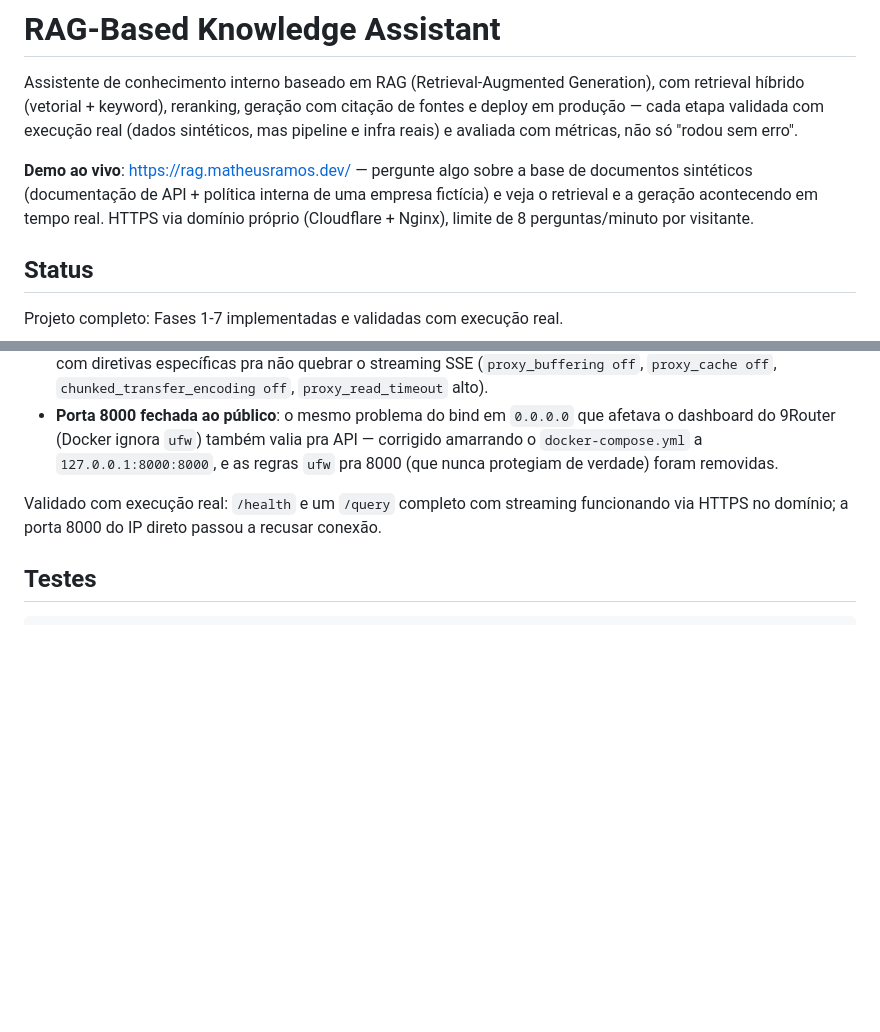
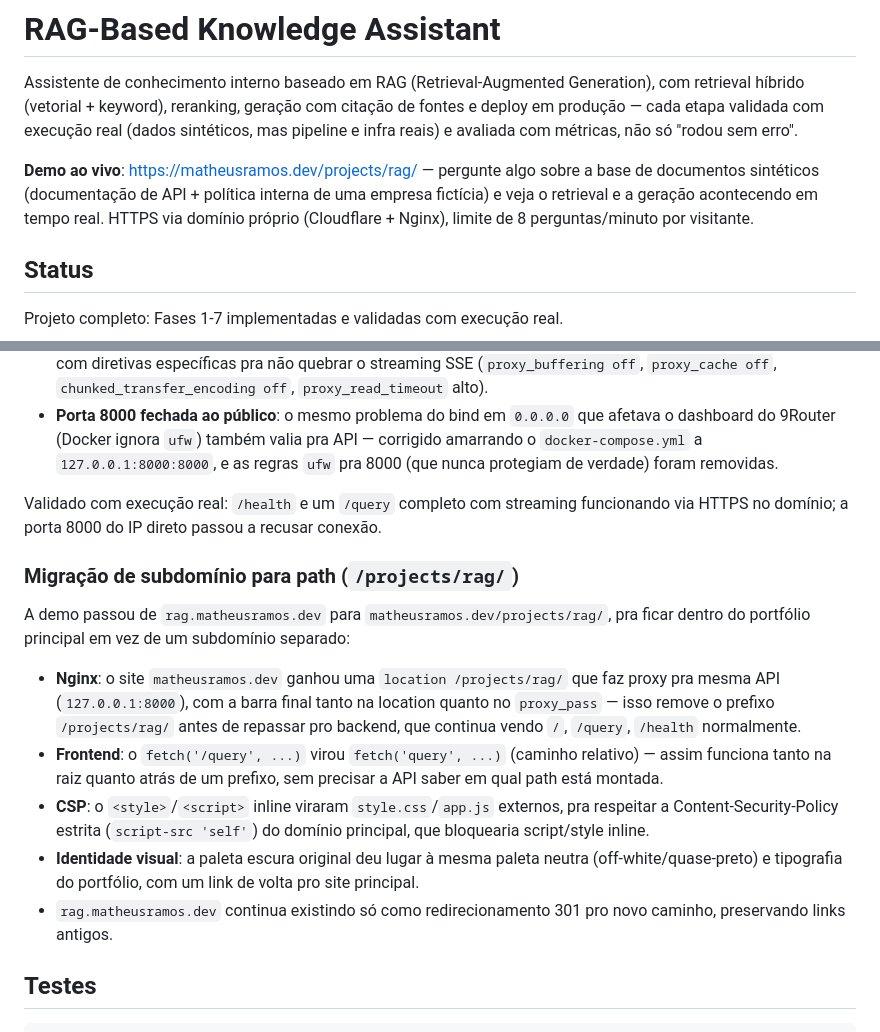
Before and after one commit to goptun/rag-knowledge-assistant, a Markdown page: README.md, 2 parts joined by grey strips. Rendered like a GitHub page; blank space fills up the shorter version.

Commit message:
docs: documenta migração de rag.matheusramos.dev para /projects/rag/
Co-Authored-By: Claude Sonnet 5 <noreply@anthropic.com>
Claude-Session: https://claude.ai/code/session_014zwhCqxsYWJm9WxGcyxBdY

````diff
--- a/README.md
+++ b/README.md
@@ -2,7 +2,7 @@
 
 Assistente de conhecimento interno baseado em RAG (Retrieval-Augmented Generation), com retrieval híbrido (vetorial + keyword), reranking, geração com citação de fontes e deploy em produção — cada etapa validada com execução real (dados sintéticos, mas pipeline e infra reais) e avaliada com métricas, não só "rodou sem erro".
 
-**Demo ao vivo**: [https://rag.matheusramos.dev/](https://rag.matheusramos.dev/) — pergunte algo sobre a base de documentos sintéticos (documentação de API + política interna de uma empresa fictícia) e veja o retrieval e a geração acontecendo em tempo real. HTTPS via domínio próprio (Cloudflare + Nginx), limite de 8 perguntas/minuto por visitante.
+**Demo ao vivo**: [https://matheusramos.dev/projects/rag/](https://matheusramos.dev/projects/rag/) — pergunte algo sobre a base de documentos sintéticos (documentação de API + política interna de uma empresa fictícia) e veja o retrieval e a geração acontecendo em tempo real. HTTPS via domínio próprio (Cloudflare + Nginx), limite de 8 perguntas/minuto por visitante.
 
 ## Status
 
@@ -293,6 +293,16 @@ A demo ao vivo inicialmente rodava só no IP público da VPS, sem TLS. Depois de
 
 Validado com execução real: `/health` e um `/query` completo com streaming funcionando via HTTPS no domínio; a porta 8000 do IP direto passou a recusar conexão.
 
+### Migração de subdomínio para path (`/projects/rag/`)
+
+A demo passou de `rag.matheusramos.dev` para `matheusramos.dev/projects/rag/`, pra ficar dentro do portfólio principal em vez de um subdomínio separado:
+
+- **Nginx**: o site `matheusramos.dev` ganhou uma `location /projects/rag/` que faz proxy pra mesma API (`127.0.0.1:8000`), com a barra final tanto na location quanto no `proxy_pass` — isso remove o prefixo `/projects/rag/` antes de repassar pro backend, que continua vendo `/`, `/query`, `/health` normalmente.
+- **Frontend**: o `fetch('/query', ...)` virou `fetch('query', ...)` (caminho relativo) — assim funciona tanto na raiz quanto atrás de um prefixo, sem precisar a API saber em qual path está montada.
+- **CSP**: o `<style>`/`<script>` inline viraram `style.css`/`app.js` externos, pra respeitar a Content-Security-Policy estrita (`script-src 'self'`) do domínio principal, que bloquearia script/style inline.
+- **Identidade visual**: a paleta escura original deu lugar à mesma paleta neutra (off-white/quase-preto) e tipografia do portfólio, com um link de volta pro site principal.
+- `rag.matheusramos.dev` continua existindo só como redirecionamento 301 pro novo caminho, preservando links antigos.
+
 ## Testes
 
 ```bash
````
Also changed, not shown: other parts of README.md (+1 -1 lines).
